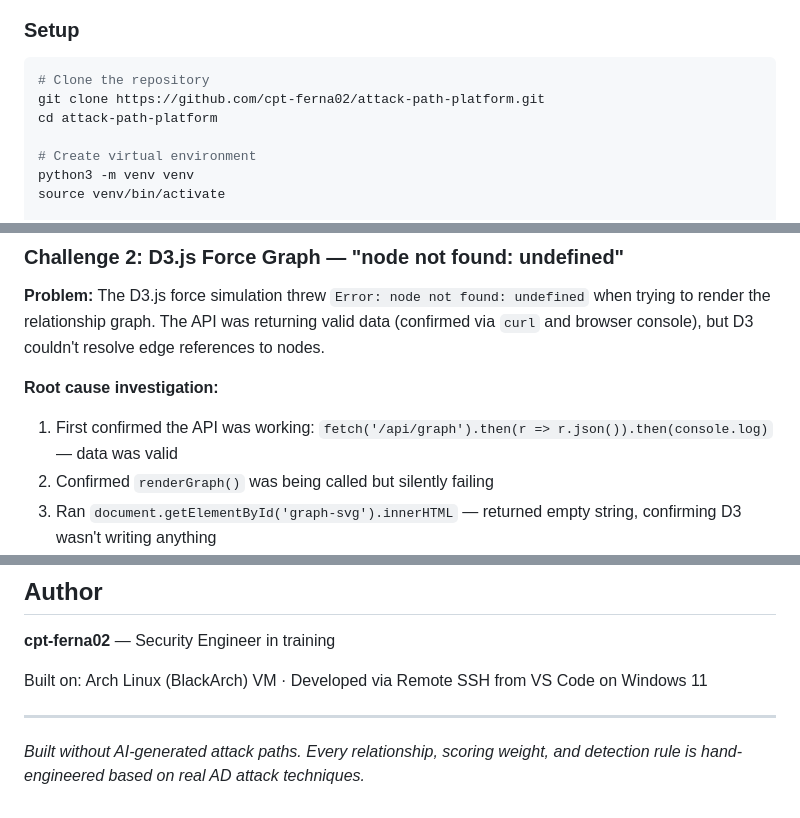
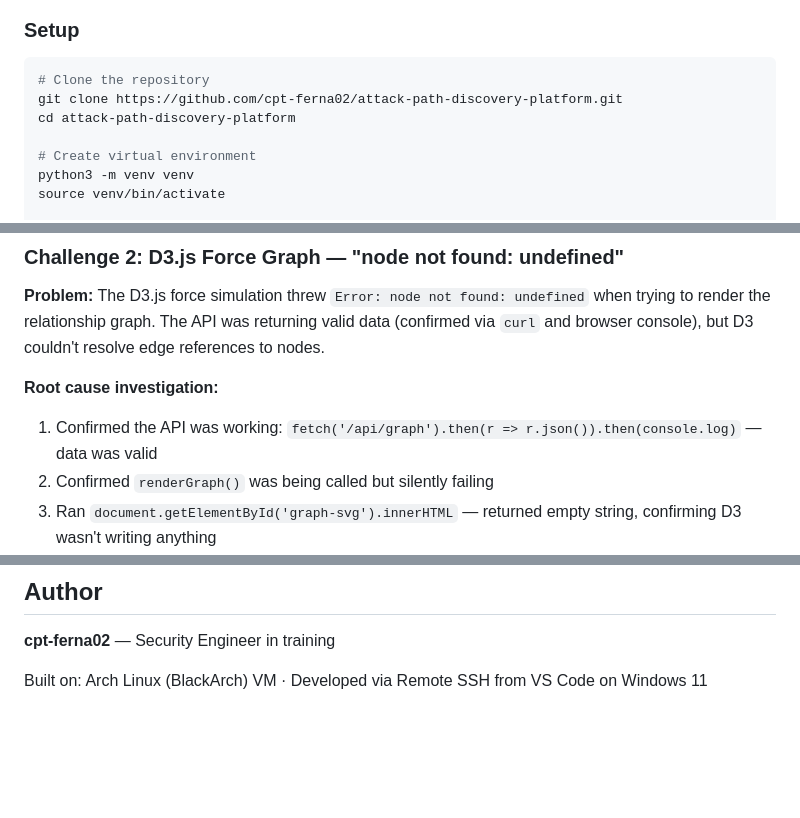
Before and after one commit to cpt-ferna02/attack-path-discovery-platform, a Markdown page: README.md, 3 parts joined by grey strips. Drawn GitHub-style; blank space fills up the shorter version.

Commit message:
Revise README with new screenshots and repo link
Updated screenshots and installation instructions in README.

````diff
--- a/README.md
+++ b/README.md
@@ -152,8 +150,8 @@ AD Environment (LDAP / Fake Generator)
 
 ```bash
 # Clone the repository
-git clone https://github.com/cpt-ferna02/attack-path-platform.git
-cd attack-path-platform
+git clone https://github.com/cpt-ferna02/attack-path-discovery-platform.git
+cd attack-path-discovery-platform
 
 # Create virtual environment
 python3 -m venv venv
@@ -252,7 +250,7 @@ sys.path.insert(0, os.path.dirname(os.path.abspath(__file__)))
 **Problem:** The D3.js force simulation threw `Error: node not found: undefined` when trying to render the relationship graph. The API was returning valid data (confirmed via `curl` and browser console), but D3 couldn't resolve edge references to nodes.
 
 **Root cause investigation:**
-1. First confirmed the API was working: `fetch('/api/graph').then(r => r.json()).then(console.log)` — data was valid
+1. Confirmed the API was working: `fetch('/api/graph').then(r => r.json()).then(console.log)` — data was valid
 2. Confirmed `renderGraph()` was being called but silently failing
 3. Ran `document.getElementById('graph-svg').innerHTML` — returned empty string, confirming D3 wasn't writing anything
 4. Identified that spreading `...e` on edge objects kept both `from/to` AND `source/target` fields, causing D3's internal node lookup to fail
@@ -363,7 +359,3 @@ Most cybersecurity student projects demonstrate tool usage. This project demonst
 **cpt-ferna02** — Security Engineer in training
 
 Built on: Arch Linux (BlackArch) VM · Developed via Remote SSH from VS Code on Windows 11
-
----
-
-*Built without AI-generated attack paths. Every relationship, scoring weight, and detection rule is hand-engineered based on real AD attack techniques.*
````
Also changed, not shown: other parts of README.md (+7 -11 lines).
